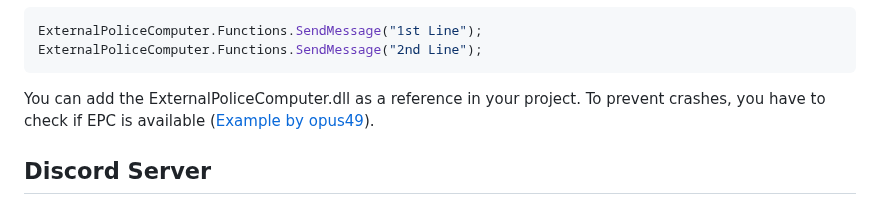
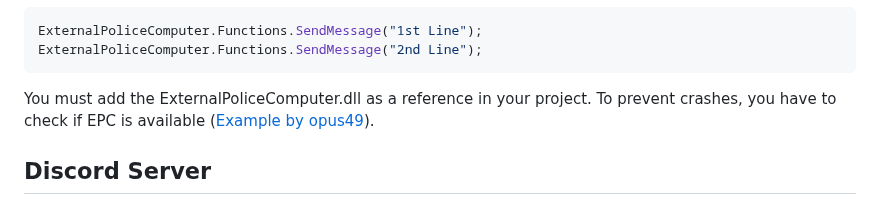
Before and after one commit to jullevistrunz/ExternalPoliceComputer, a Markdown page: README.md, the part around the change. Rendered like a GitHub page.

````diff
--- a/README.md
+++ b/README.md
@@ -103,7 +103,7 @@ ExternalPoliceComputer.Functions.SendMessage("1st Line");
 ExternalPoliceComputer.Functions.SendMessage("2nd Line");
 ```
 
-You can add the ExternalPoliceComputer.dll as a reference in your project. To prevent crashes, you have to check if EPC is available ([Example by opus49](https://github.com/Immersive-Plugins-Team/CalloutInterfaceAPI/blob/master/CalloutInterfaceAPI/Functions.cs#L26)).
+You must add the ExternalPoliceComputer.dll as a reference in your project. To prevent crashes, you have to check if EPC is available ([Example by opus49](https://github.com/Immersive-Plugins-Team/CalloutInterfaceAPI/blob/master/CalloutInterfaceAPI/Functions.cs#L26)).
 
 ## Discord Server
 
````
